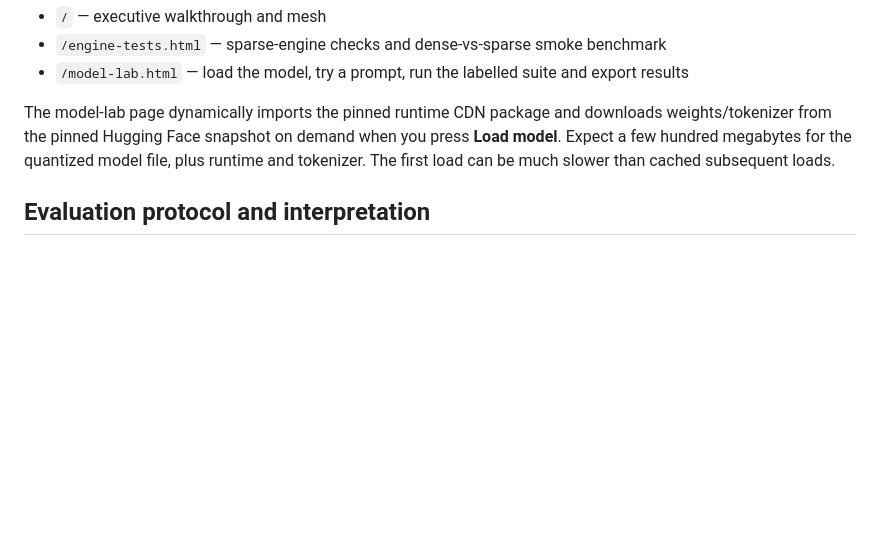
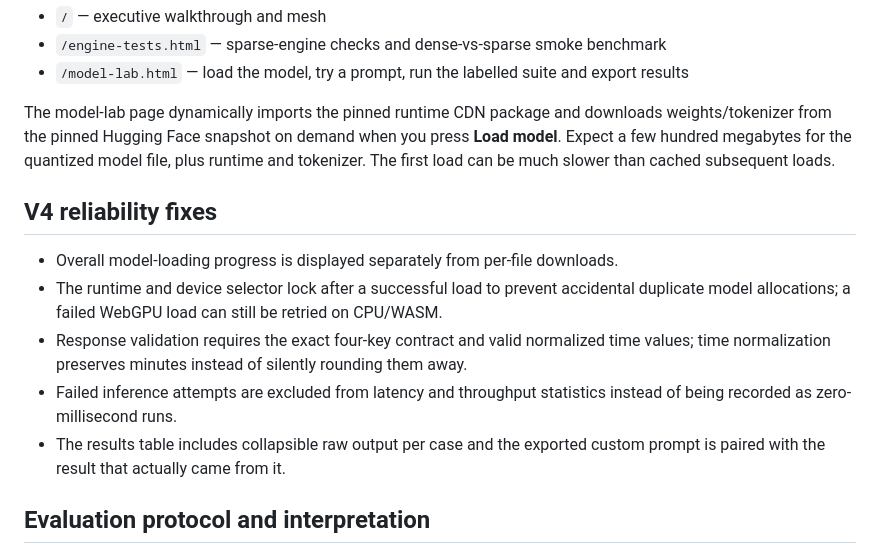
Before and after one commit to sohan-a11y/yextdemo, a Markdown page: README.md, the part around the change. Drawn GitHub-style; blank space fills up the shorter version.

Commit message:
Document V4 reliability fixes

```diff
--- a/README.md
+++ b/README.md
@@ -26,6 +26,14 @@ No build or package install is needed. Serve the repository root over HTTP(S), t
 - `/model-lab.html` — load the model, try a prompt, run the labelled suite and export results
 
 The model-lab page dynamically imports the pinned runtime CDN package and downloads weights/tokenizer from the pinned Hugging Face snapshot on demand when you press **Load model**. Expect a few hundred megabytes for the quantized model file, plus runtime and tokenizer. The first load can be much slower than cached subsequent loads.
+
+## V4 reliability fixes
+
+- Overall model-loading progress is displayed separately from per-file downloads.
+- The runtime and device selector lock after a successful load to prevent accidental duplicate model allocations; a failed WebGPU load can still be retried on CPU/WASM.
+- Response validation requires the exact four-key contract and valid normalized time values; time normalization preserves minutes instead of silently rounding them away.
+- Failed inference attempts are excluded from latency and throughput statistics instead of being recorded as zero-millisecond runs.
+- The results table includes collapsible raw output per case and the exported custom prompt is paired with the result that actually came from it.
 
 ## Evaluation protocol and interpretation
 
```
